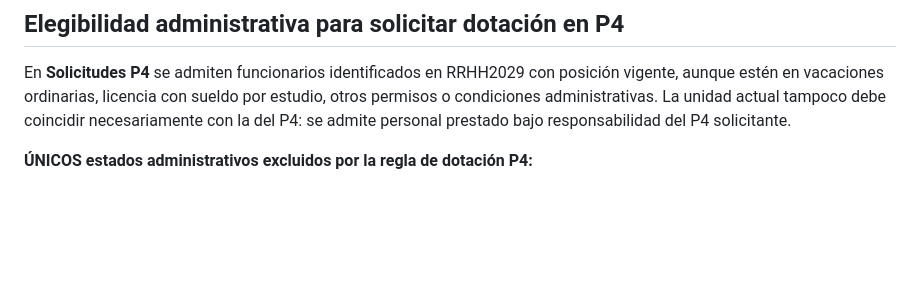
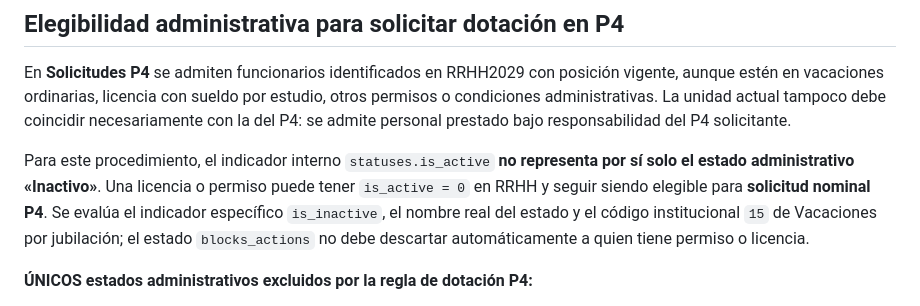
Before and after one commit to rrene7/SINDESG, a Markdown page: docs/MANUAL_USUARIO.md, the part around the change. Rendered like a GitHub page; blank space fills up the shorter version.

Commit message:
docs: distinguish RRHH operational is_active flag from excluded Inactivo state in P4

```diff
--- a/docs/MANUAL_USUARIO.md
+++ b/docs/MANUAL_USUARIO.md
@@ -11,6 +11,14 @@ con posición vigente, aunque estén en vacaciones ordinarias, licencia
 con sueldo por estudio, otros permisos o condiciones administrativas.
 La unidad actual tampoco debe coincidir necesariamente con la del P4:
 se admite personal prestado bajo responsabilidad del P4 solicitante.
+
+Para este procedimiento, el indicador interno `statuses.is_active` **no
+representa por sí solo el estado administrativo «Inactivo»**. Una licencia
+o permiso puede tener `is_active = 0` en RRHH y seguir siendo elegible
+para **solicitud nominal P4**. Se evalúa el indicador específico
+`is_inactive`, el nombre real del estado y el código institucional
+`15` de Vacaciones por jubilación; el estado `blocks_actions` no debe
+descartar automáticamente a quien tiene permiso o licencia.
 
 **ÚNICOS estados administrativos excluidos por la regla de dotación P4:**
 - **Vacaciones por jubilación** (código de estado RRHH2029 15).
```
